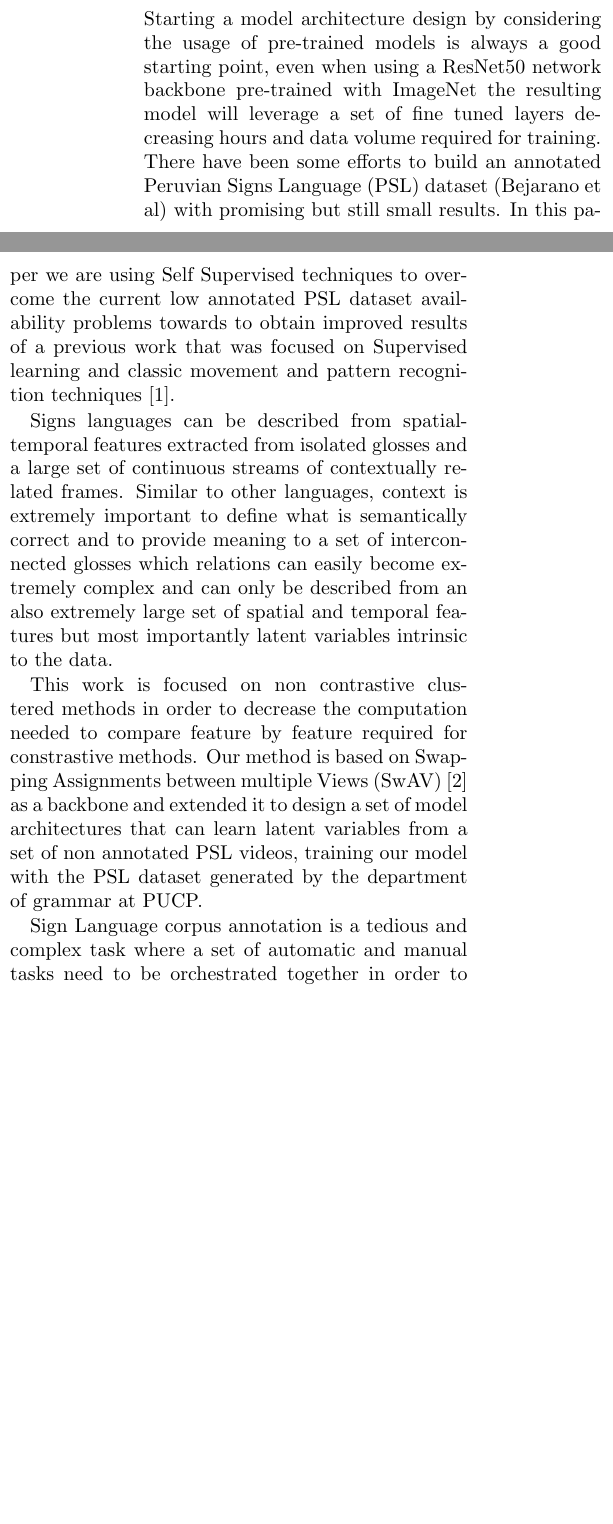
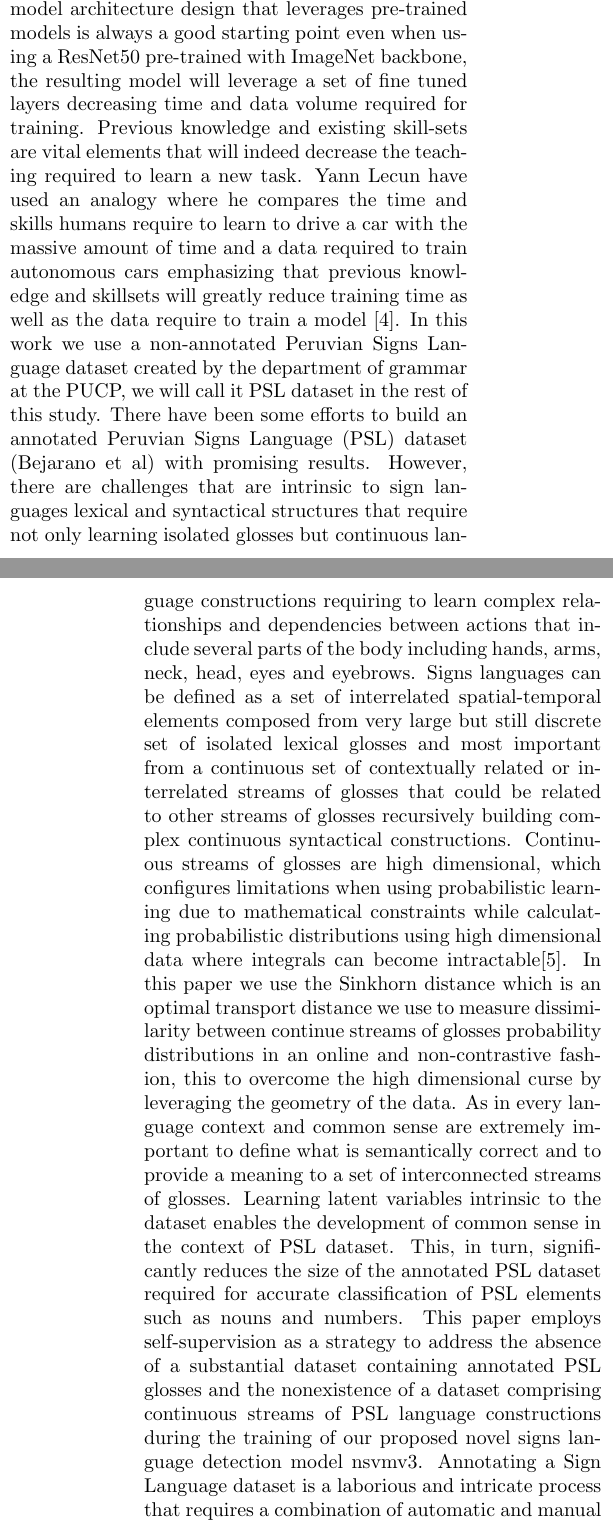
Before and after one commit to erichuizapucp/signs-recognition, a LaTeX thesis (articles/2021/self-supervised-method-to-detect-nouns-and-numbers/article-tesis.tex): two parts of the columns of page 1 of 8 before the commit and two parts of the columns of pages 1 and 2 of 9 after it, joined at a grey line, cut so that both start at the same text, the shorter picture padded with empty space. Compiled offline with pdfLaTeX.

Commit message:
made updates to the introduction

```diff
--- a/articles/2021/self-supervised-method-to-detect-nouns-and-numbers/article-tesis.tex
+++ b/articles/2021/self-supervised-method-to-detect-nouns-and-numbers/article-tesis.tex
@@ -43,19 +42,18 @@ Self supervised learning is a current topic that allows transferring learned lat
 \keywords{self supervised learning, SwAV, latent variables,Peruvian signs language}
 \end{abstract}
 \section{Introduction}\label{Introduction}
-Starting a model architecture design by considering the usage of pre-trained models is always a good starting point,  even when using a ResNet50 network backbone pre-trained with ImageNet the resulting model will leverage a set of fine tuned layers decreasing hours and data volume required for training. There have been some efforts to build an annotated Peruvian Signs Language (PSL) dataset (Bejarano et al) with promising but still small results. In this paper we are using Self Supervised techniques to overcome the current low annotated PSL dataset availability problems towards to obtain improved results of a previous work that was focused on Supervised learning and classic movement and pattern recognition techniques \cite{Pereyra_2021_CVPR}.
-
-Signs languages can be described from spatial-temporal features extracted from isolated glosses and a large set of continuous streams of contextually related frames.  Similar to other languages, context is extremely important to define what is semantically correct and to provide meaning to a set of interconnected glosses which relations can easily become extremely complex and can only be described from an also extremely large set of spatial and temporal features but most importantly latent variables intrinsic to the data.
-
-This work is focused on non contrastive clustered methods in order to decrease the computation needed to compare feature by feature required for constrastive methods. Our method is based on Swapping Assignments between multiple Views (SwAV) \cite{caron2020unsupervised} as a backbone and extended it to design a set of model architectures that can learn latent variables from a set of non annotated PSL videos, training our model with the PSL dataset generated by the department of grammar at PUCP.
-
-Sign Language corpus annotation is a tedious and complex task where a set of automatic and manual tasks need to be orchestrated together in order to produce a quality corpus with statistical value. In this work we solve the problem of lack of annotated PSL datasets availability by proposing a self supervised method where a features detection model can be trained to learn latent variables while solving a set of pre-task in our case finding compatible augmented video fragments across the dataset in order to solve a downstream nouns and numbers classification task.
-
-Finally we extended model architectures that were previously created as part of \cite{Pereyra_2021_CVPR} to use our SwAV based pre-trained model as a backbone and to improve the AUC of PR metric in these models. This work is divided on Related Work \ref{related-work},  Experimentation \ref{experimentation},  Discussion \ref{discussion} and Conclusion \ref{conclusion}
+In recent years, there has been a significant surge in interest surrounding inclusive software. The aim is to enhance accessibility and improve user experience. Incorporating inclusivity is essential to ensure seamless interaction between individuals with temporal or permanent physical limitations and computer systems. Deafness is a prevalent physical limitation, according to the World Health Organization (WHO), over 466 million people worldwide experience some level of hearing loss \cite{deafness_and_hearing_loss_2020} and approximately 8\% of the Peruvian population is affected by hearing loss \cite{disabilities_survey_2012}. Despite that there have been great advances on using AI for sign language recognition the lack of large annotated dataset and the complexity associated to learn intrinsic relations and dependencies between continuous sign languages constructions have posed challenges \cite{adaloglou2020comprehensive}. These challenges  have transformed the problem into a high dimensional problem that cannot be solved solely with supervision \cite{facebook-ssl}. Starting a model architecture design that leverages pre-trained models is always a good starting point even when using a ResNet50 pre-trained with ImageNet backbone, the resulting model will leverage a set of fine tuned layers decreasing time and data volume required for training. Previous knowledge and existing skill-sets are vital elements that will indeed decrease the teaching required to learn a new task. Yann Lecun have used an analogy where he compares the time and skills humans require to learn to drive a car with the massive amount of time and a data required to train autonomous cars emphasizing that previous knowledge and skillsets will greatly reduce training time as well as the data require to train a model \cite{facebook-ssl}.
+In this work we use a non-annotated Peruvian Signs Language dataset created by the department of grammar at the PUCP, we will call it PSL dataset in the rest of this study. There have been some efforts to build an annotated Peruvian Signs Language (PSL) dataset (Bejarano et al) with promising results. However, there are challenges that are intrinsic to sign languages lexical and syntactical structures that require not only learning isolated glosses but continuous language constructions requiring to learn complex relationships and dependencies between actions that include several parts of the body including hands, arms, neck, head, eyes and eyebrows.
+Signs languages can be defined as a set of interrelated spatial-temporal elements composed from very large but still discrete set of isolated lexical glosses and most important from a continuous set of contextually related or interrelated streams of glosses that could be related to other streams of glosses recursively building complex continuous syntactical constructions.
+Continuous streams of glosses are high dimensional, which configures limitations when using probabilistic learning due to mathematical constraints while calculating probabilistic distributions using high dimensional data where integrals can become intractable\cite{kingma2022autoencoding}. In this paper we use the Sinkhorn distance which is an optimal transport distance we use to measure dissimilarity between continue streams of glosses probability distributions in an online and non-contrastive fashion, this to overcome the high dimensional curse by leveraging the geometry of the data.
+As in every language context and common sense are extremely important to define what is semantically correct and to provide a meaning to a set of interconnected streams of glosses. Learning latent variables intrinsic to the dataset enables the development of common sense in the context of PSL dataset. This, in turn, significantly reduces the size of the annotated PSL dataset required for accurate classification of PSL elements such as nouns and numbers.
+This paper employs self-supervision as a strategy to address the absence of a substantial dataset containing annotated PSL glosses and the nonexistence of a dataset comprising continuous streams of PSL language constructions during the training of our proposed novel signs language detection model nsvmv3. Annotating a Sign Language dataset is a laborious and intricate process that requires a combination of automatic and manual tasks to produce a high quality corpus with statistical value. While creating a large annotated PSL dataset is beyond the scope of this work, we propose a pretext task that leverage SwAV (Swapped assignment Views) \cite{caron2020unsupervised}. A self-supervised technique original designed for image data, we extended SwAV to work with the PSL dataset for training a spatial-temporal features model with the full PSL dataset. This approach allow us to learn latent variables from raw video files, enabling an understanding of the complex relations and dependencies between continuous PSL streams. This with the aim is to use our nsvmv3 model for a downstream task focused on successfully detecting and classifying signs utilizing small annotated PSL datasets for both training and inference purposes.
+To to ensure scalability when using our method with large PSL datasets, this work uses non-contrastive or online clustering methods to reduce computational load when comparing features and generating prototypes as discussed earlier. Specially, we utilize the Sinkhorn distance as a non-constrastive and online method to compare prototypes probability distributions \cite{caron2020unsupervised}.
+The structure of this work comprises the following sections: Related Work (Section \ref{related-work}), Experimentation (Section \ref{experimentation}), Discussion (Section \ref{discussion}), and Conclusion (Section \ref{conclusion}).
 
 \section{Related Work}\label{related-work}
 \subsection{Self Supervised Learning}
-Predicting the future or reconstructing the past is a way to learn and understanding the hidden patterns and distributions in data which is not necessarily annotated or pre-processed. Schmidhuber proposed an early self supervised method \cite{schmidhuber1990making} where two fully self supervised recurrent neural networks predicted future reinforcement based on external interactions and state sent to the next network cell is calculated on differences on successive predictions achieving a system capable to generate supervision signals. Unlike supervised tasks where predictions are influenced by target and observed variables, self supervised tasks are influenced in a greater extent by hidden or invisible variables also known as latent variables. By capturing those dependencies, a model can be used to answer questions about the values of unknown variables given the values of known variables. Energy-Based Models (EBMs) capture dependencies by associating a scalar energy (a measure of compatibility) to each configuration of the variables. Inference, i.e., making a prediction or decision, consists in setting the value of observed variables and finding values of the remaining variables that minimize the energy. Learning consists in finding an energy function that associates low energies to correct values of the remaining variables, and higher energies to incorrect values. A loss functional, minimized during learning, is used to measure the quality of the available energy functions. Within this common inference/learning framework, the wide choice of energy functions and loss functionals allows for the design of many types of statistical models, both probabilistic and non-probabilistic \cite{lecun2006tutorial}.
+Self Supervised Learning also called the dark matter of intelligence (Lecunn et all 2021) is a first step on human level AI since it is focused on learning a form of generalized common sense instead of learning limited features from a labeled datasets which leads to learn new skills without needing a great amount of teaching. Predicting the future or reconstructing the past is a way to learn and understanding the hidden patterns and distributions in data which is not necessarily annotated or pre-processed. Schmidhuber proposed an early self supervised method \cite{schmidhuber1990making} where two fully self supervised recurrent neural networks predicted future reinforcement based on external interactions and state sent to the next network cell is calculated on differences on successive predictions achieving a system capable to generate supervision signals. Unlike supervised tasks where predictions are influenced by target and observed variables, self supervised tasks are influenced in a greater extent by hidden or invisible variables also known as latent variables. By capturing those dependencies, a model can be used to answer questions about the values of unknown variables given the values of known variables. Energy-Based Models (EBMs) capture dependencies by associating a scalar energy (a measure of compatibility) to each configuration of the variables. Inference, i.e., making a prediction or decision, consists in setting the value of observed variables and finding values of the remaining variables that minimize the energy. Learning consists in finding an energy function that associates low energies to correct values of the remaining variables, and higher energies to incorrect values. A loss functional, minimized during learning, is used to measure the quality of the available energy functions. Within this common inference/learning framework, the wide choice of energy functions and loss functionals allows for the design of many types of statistical models, both probabilistic and non-probabilistic \cite{lecun2006tutorial}.
 
 Unsupervised visual representation learning, or self-supervised learning, aims at obtaining features without using manual annotations and is rapidly closing the performance gap with supervised pre- training in computer vision. Many recent state-of-the-art methods build upon the instance discrimination task that considers each image of the dataset (or “instance”) and its transformations as a separate class. This task yields representations that are able to discriminate between different images, while achieving some invariance (latent variables) to image transformations. Recent self-supervised methods that use instance discrimination rely on a combination of two elements: a contrastive loss and a set of image transformations. The contrastive loss removes the notion of instance classes by directly comparing image features while the image transformations define the invariances encoded in the features. Both elements are essential to the quality of the resulting networks \cite{caron2020unsupervised}. Caron et al 2020 proposed a cluster based (non constrastive or architectural) approach for learning latent variables or invariance from non annotated datasets that is extendable to video datasets called SwAV (Swapping Assignments between views). SwAV uses an online clustering mechanism that is capable to scale well to large datasets including video by solving an optimal transport problem using the Sinkhorn distance.
 
```
Also changed, not shown: articles/2021/self-supervised-method-to-detect-nouns-and-numbers/References.bib (+15 -0 lines), articles/2021/self-supervised-method-to-detect-nouns-and-numbers/article-tesis.tex (3 more changed lines).
